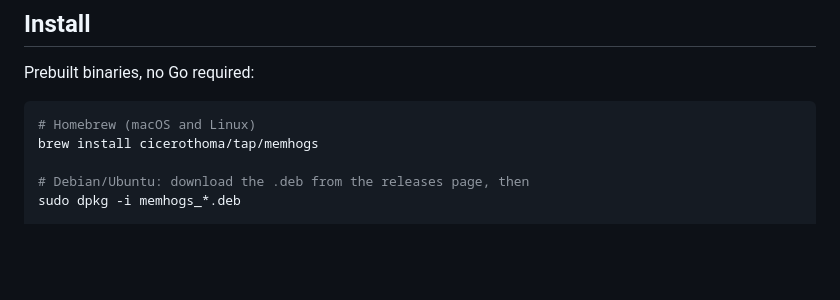
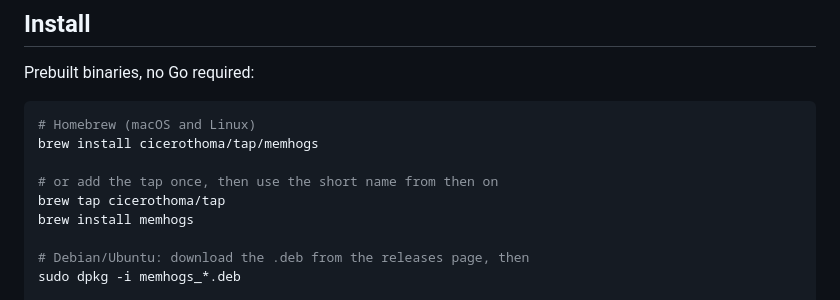
Before and after one commit to cicerothoma/memhogs, a Markdown page: README.md, the part around the change. Drawn GitHub-style; blank space fills up the shorter version.

Commit message:
Document the brew tap shortcut for short-name installs

````diff
--- a/README.md
+++ b/README.md
@@ -50,6 +50,10 @@ Prebuilt binaries, no Go required:
 ```sh
 # Homebrew (macOS and Linux)
 brew install cicerothoma/tap/memhogs
+
+# or add the tap once, then use the short name from then on
+brew tap cicerothoma/tap
+brew install memhogs
 
 # Debian/Ubuntu: download the .deb from the releases page, then
 sudo dpkg -i memhogs_*.deb
````
